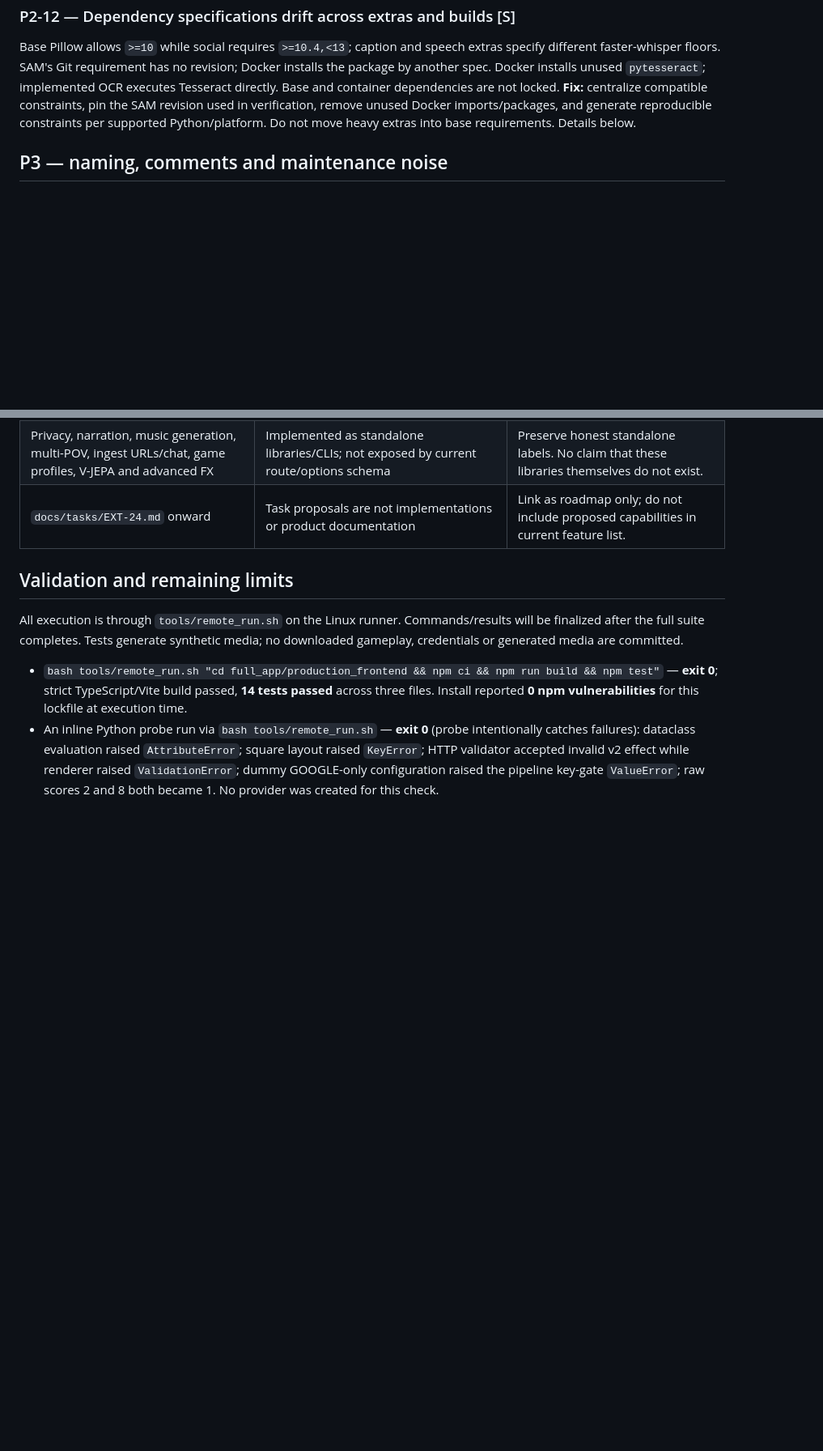
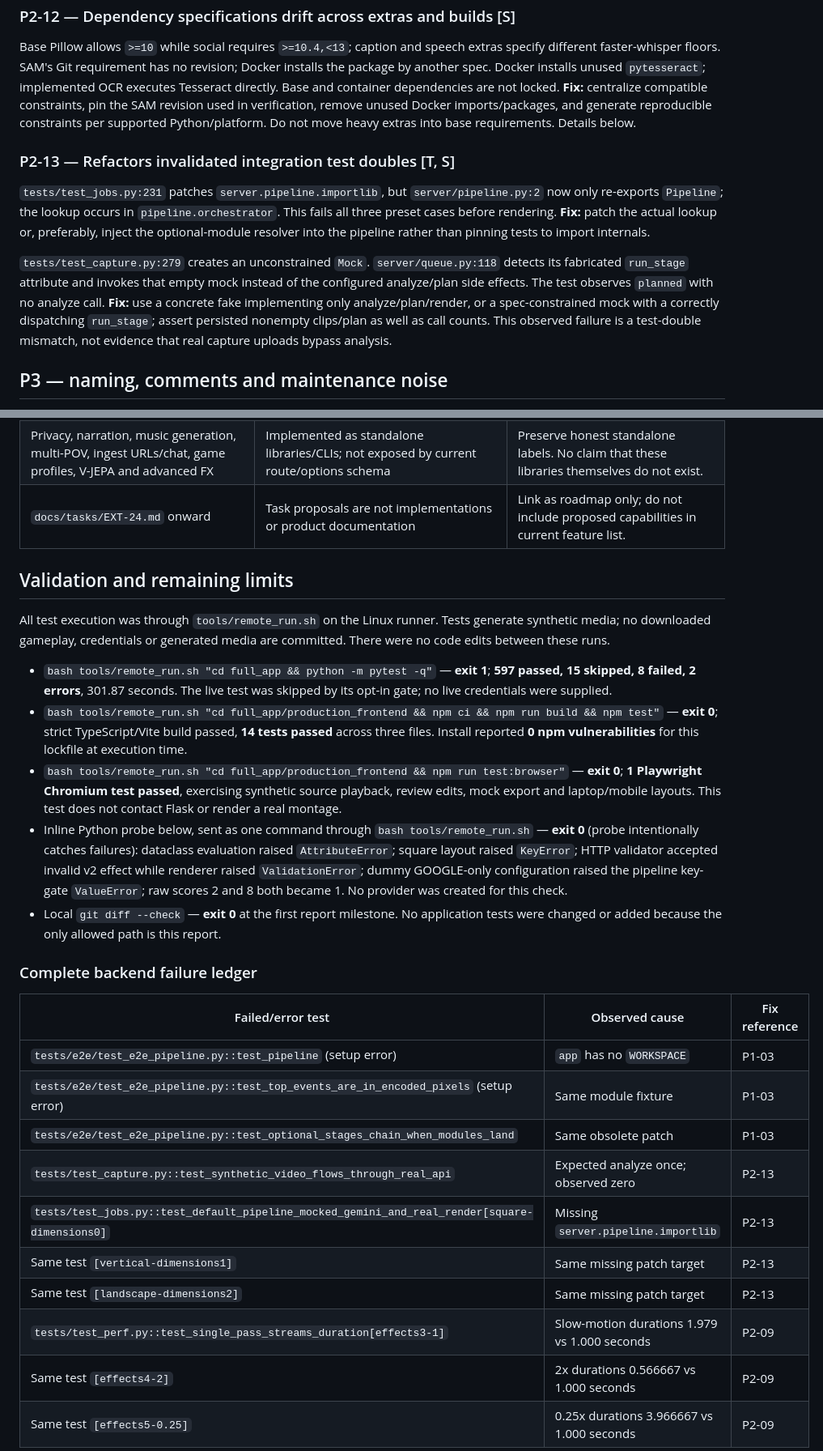
Before and after one commit to irajmoradi/hacklanta_2026_LIM, a Markdown page: docs/quality_report.md, 2 parts joined by grey strips. Shown at 81% size. GitHub-like rendering; blank space fills up the shorter version.

```diff
--- a/docs/quality_report.md
+++ b/docs/quality_report.md
@@ -133,6 +133,12 @@ See the documentation matrix below. **Fix:** rewrite feature docs around the mer
 
 Base Pillow allows `>=10` while social requires `>=10.4,<13`; caption and speech extras specify different faster-whisper floors. SAM's Git requirement has no revision; Docker installs the package by another spec. Docker installs unused `pytesseract`; implemented OCR executes Tesseract directly. Base and container dependencies are not locked. **Fix:** centralize compatible constraints, pin the SAM revision used in verification, remove unused Docker imports/packages, and generate reproducible constraints per supported Python/platform. Do not move heavy extras into base requirements. Details below.
 
+### P2-13 — Refactors invalidated integration test doubles [T, S]
+
+`tests/test_jobs.py:231` patches `server.pipeline.importlib`, but `server/pipeline.py:2` now only re-exports `Pipeline`; the lookup occurs in `pipeline.orchestrator`. This fails all three preset cases before rendering. **Fix:** patch the actual lookup or, preferably, inject the optional-module resolver into the pipeline rather than pinning tests to import internals.
+
+`tests/test_capture.py:279` creates an unconstrained `Mock`. `server/queue.py:118` detects its fabricated `run_stage` attribute and invokes that empty mock instead of the configured analyze/plan side effects. The test observes `planned` with no analyze call. **Fix:** use a concrete fake implementing only analyze/plan/render, or a spec-constrained mock with a correctly dispatching `run_stage`; assert persisted nonempty clips/plan as well as call counts. This observed failure is a test-double mismatch, not evidence that real capture uploads bypass analysis.
+
 ## P3 — naming, comments and maintenance noise
 
 1. **Dead helpers/imports:** `server/legacy.py:64` `_fmt_time` has no callers; `services/ffmpeg_runner.py:8` imports executor helpers although `render` is sequential. Remove after caller grep; retain `_seconds_to_mmss`, which is used by timestamp offsetting.
@@ -256,7 +262,26 @@ Optional dependencies documented/imported without dedicated manifests: `scenedet
 
 ## Validation and remaining limits
 
-All execution is through `tools/remote_run.sh` on the Linux runner. Commands/results will be finalized after the full suite completes. Tests generate synthetic media; no downloaded gameplay, credentials or generated media are committed.
+All test execution was through `tools/remote_run.sh` on the Linux runner. Tests generate synthetic media; no downloaded gameplay, credentials or generated media are committed. There were no code edits between these runs.
 
+* `bash tools/remote_run.sh "cd full_app && python -m pytest -q"` — **exit 1**; **597 passed, 15 skipped, 8 failed, 2 errors**, 301.87 seconds. The live test was skipped by its opt-in gate; no live credentials were supplied.
 * `bash tools/remote_run.sh "cd full_app/production_frontend && npm ci && npm run build && npm test"` — **exit 0**; strict TypeScript/Vite build passed, **14 tests passed** across three files. Install reported **0 npm vulnerabilities** for this lockfile at execution time.
-* An inline Python probe run via `bash tools/remote_run.sh` — **exit 0** (probe intentionally catches failures): dataclass evaluation raised `AttributeError`; square layout raised `KeyError`; HTTP validator accepted invalid v2 effect while renderer raised `ValidationError`; dummy GOOGLE-only configuration raised the pipeline key-gate `ValueError`; raw scores 2 and 8 both became 1. No provider was created for this check.
+* `bash tools/remote_run.sh "cd full_app/production_frontend && npm run test:browser"` — **exit 0**; **1 Playwright Chromium test passed**, exercising synthetic source playback, review edits, mock export and laptop/mobile layouts. This test does not contact Flask or render a real montage.
+* Inline Python probe below, sent as one command through `bash tools/remote_run.sh` — **exit 0** (probe intentionally catches failures): dataclass evaluation raised `AttributeError`; square layout raised `KeyError`; HTTP validator accepted invalid v2 effect while renderer raised `ValidationError`; dummy GOOGLE-only configuration raised the pipeline key-gate `ValueError`; raw scores 2 and 8 both became 1. No provider was created for this check.
+* Local `git diff --check` — **exit 0** at the first report milestone. No application tests were changed or added because the only allowed path is this report.
+
+### Complete backend failure ledger
+
+| Failed/error test | Observed cause | Fix reference |
+| --- | --- | --- |
+| `tests/e2e/test_e2e_pipeline.py::test_pipeline` (setup error) | `app` has no `WORKSPACE` | P1-03 |
+| `tests/e2e/test_e2e_pipeline.py::test_top_events_are_in_encoded_pixels` (setup error) | Same module fixture | P1-03 |
+| `tests/e2e/test_e2e_pipeline.py::test_optional_stages_chain_when_modules_land` | Same obsolete patch | P1-03 |
+| `tests/test_capture.py::test_synthetic_video_flows_through_real_api` | Expected analyze once; observed zero | P2-13 |
+| `tests/test_jobs.py::test_default_pipeline_mocked_gemini_and_real_render[square-dimensions0]` | Missing `server.pipeline.importlib` | P2-13 |
+| Same test `[vertical-dimensions1]` | Same missing patch target | P2-13 |
+| Same test `[landscape-dimensions2]` | Same missing patch target | P2-13 |
+| `tests/test_perf.py::test_single_pass_streams_duration[effects3-1]` | Slow-motion durations 1.979 vs 1.000 seconds | P2-09 |
+| Same test `[effects4-2]` | 2x durations 0.566667 vs 1.000 seconds | P2-09 |
+| Same test `[effects5-0.25]` | 0.25x durations 3.966667 vs 1.000 seconds | P2-09 |
+
```
Also changed, not shown: other parts of docs/quality_report.md (+46 -10 lines).
